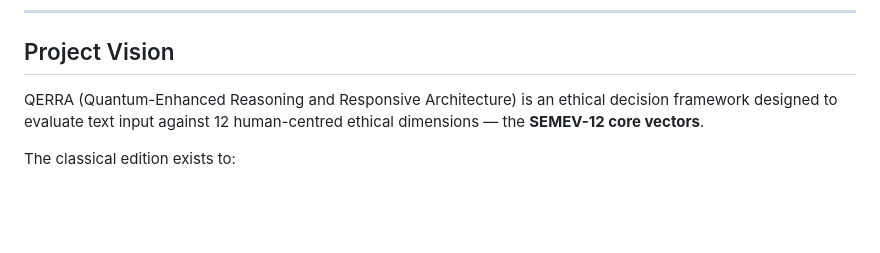
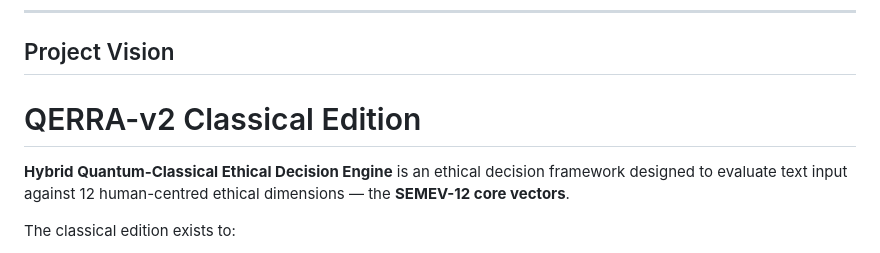
Before and after one commit to marunigno-ship-it/QERRA-v2-classical, a Markdown page: README.md, the part around the change. Rendered like a GitHub page; blank space fills up the shorter version.

Commit message:
Revise README for QERRA-v2 Classical Edition
Updated project description to reflect the new version and clarify the purpose of the classical edition.

```diff
--- a/README.md
+++ b/README.md
@@ -9,7 +9,9 @@
 
 ## Project Vision
 
-QERRA (Quantum-Enhanced Reasoning and Responsive Architecture) is an ethical decision framework designed to evaluate text input against 12 human-centred ethical dimensions — the **SEMEV-12 core vectors**.
+# QERRA-v2 Classical Edition
+
+**Hybrid Quantum-Classical Ethical Decision Engine** is an ethical decision framework designed to evaluate text input against 12 human-centred ethical dimensions — the **SEMEV-12 core vectors**.
 
 The classical edition exists to:
 - Provide a stable, fully functional classical baseline for the ethical scoring logic
```
